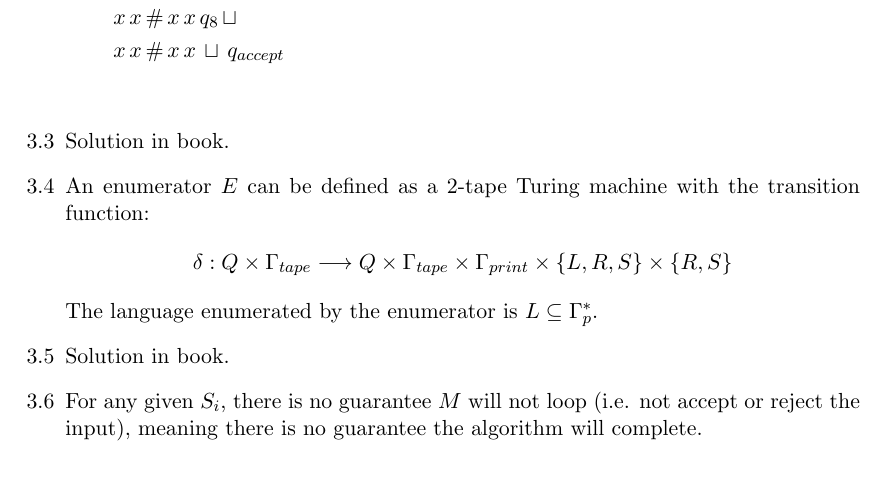
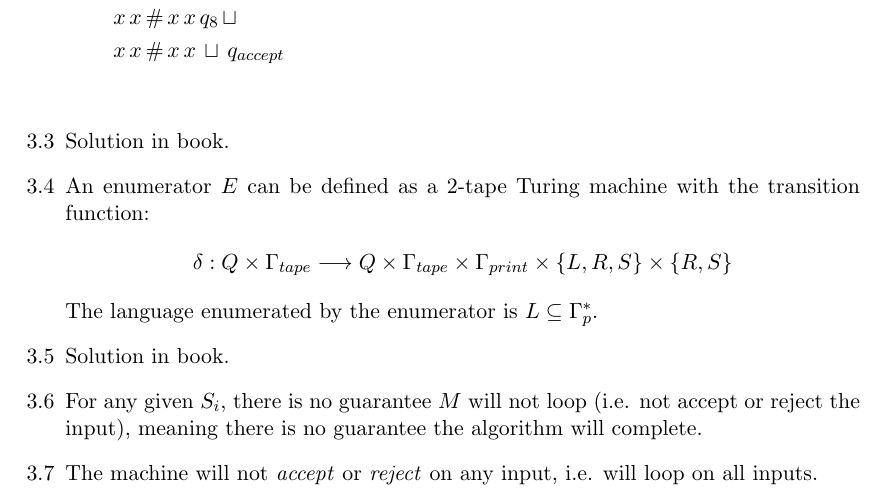
Before and after one commit to ldlh704/sipser, a LaTeX document (chap_3.tex): part of page 4 of 4, cut so that both start at the same text. Compiled offline with pdfLaTeX.

Commit message:
Add exercise 3.7

```diff
--- a/chap_3.tex
+++ b/chap_3.tex
@@ -136,5 +136,6 @@
   The language enumerated by the enumerator is $L \subseteq \Gamma_{p}^*$.
   \item Solution in book.
   \item For any given $S_i$, there is no guarantee $M$ will not loop (i.e. not accept or reject the input), meaning there is no guarantee the algorithm will complete.
+  \item The machine will not \textit{accept} or \textit{reject} on any input, i.e. will loop on all inputs.
 \end{enumerate}
 \end{document}
```
